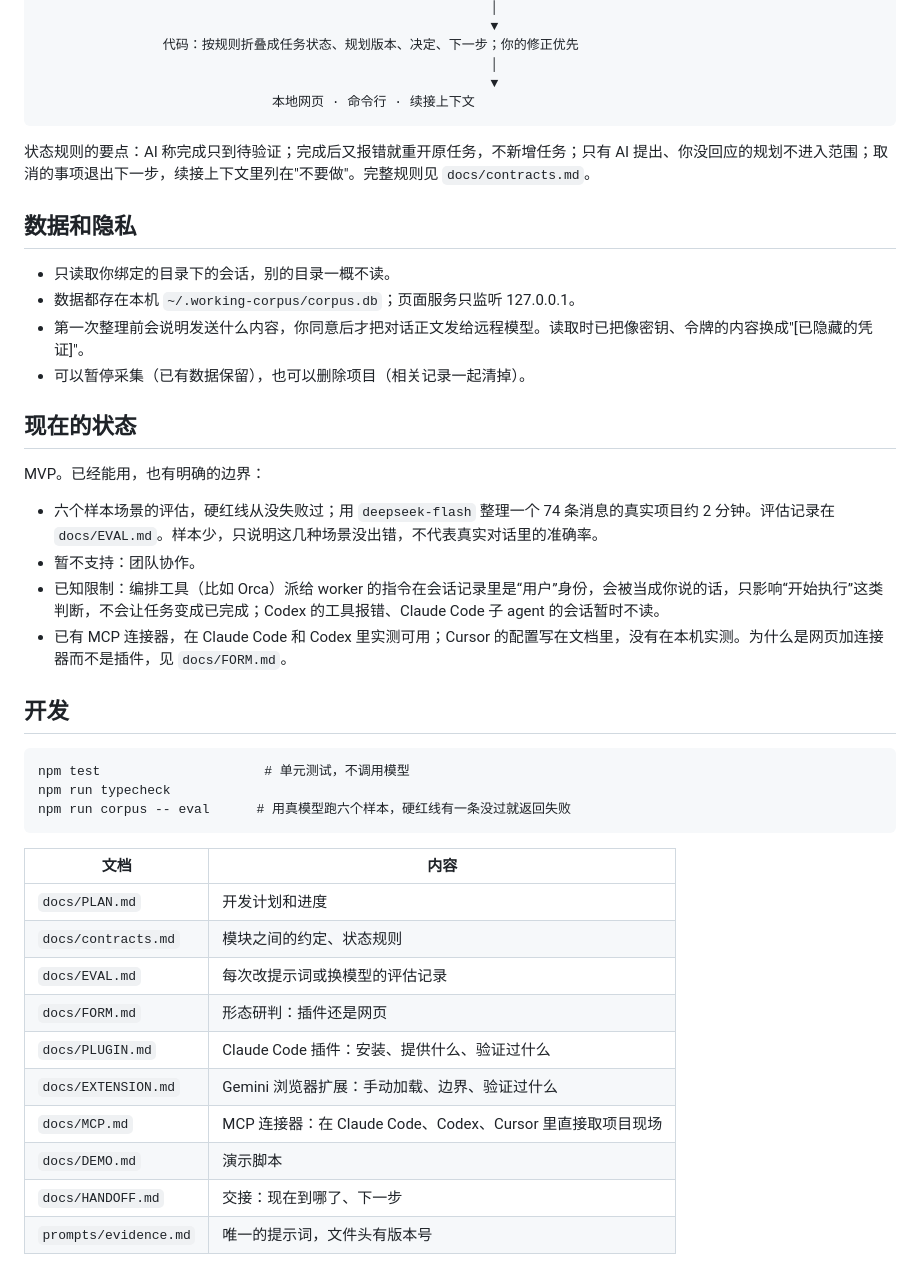
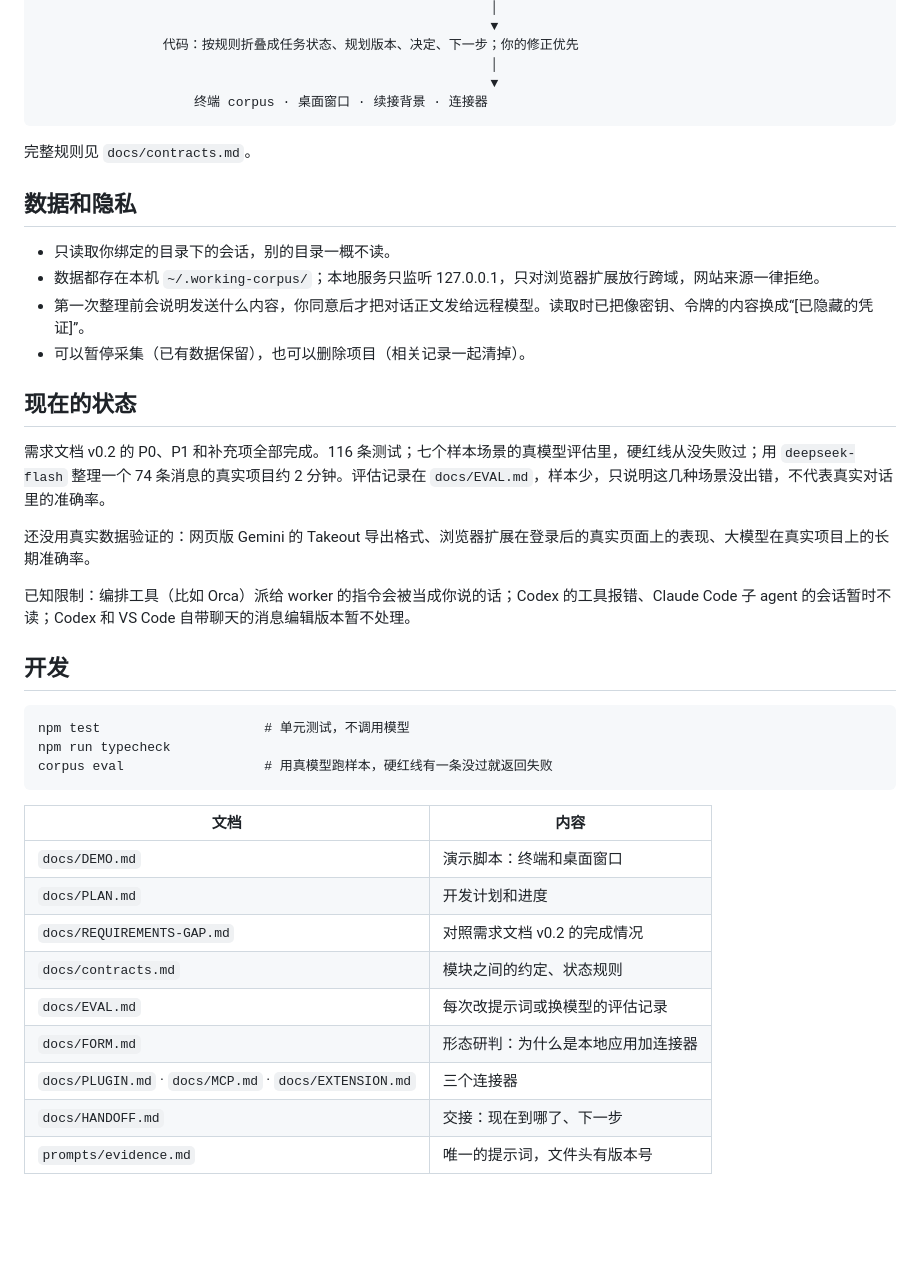
Before and after one commit to Longado/agent-gongpai, a Markdown page: README.md, the part around one of its changes. GitHub-like rendering; blank space fills up the shorter version.

````diff
--- a/README.md
+++ b/README.md
@@ -91,44 +102,42 @@ VS Code 聊天记录 ─────┼─ 读取、过滤、去重、隐藏凭
                 代码：按规则折叠成任务状态、规划版本、决定、下一步；你的修正优先
                                                           │
                                                           ▼
-                              本地网页 · 命令行 · 续接上下文
+                    终端 corpus · 桌面窗口 · 续接背景 · 连接器
 ```
 
-状态规则的要点：AI 称完成只到待验证；完成后又报错就重开原任务，不新增任务；只有 AI 提出、你没回应的规划不进入范围；取消的事项退出下一步，续接上下文里列在"不要做"。完整规则见 `docs/contracts.md`。
+完整规则见 `docs/contracts.md`。
 
 ## 数据和隐私
 
 - 只读取你绑定的目录下的会话，别的目录一概不读。
-- 数据都存在本机 `~/.working-corpus/corpus.db`；页面服务只监听 127.0.0.1。
-- 第一次整理前会说明发送什么内容，你同意后才把对话正文发给远程模型。读取时已把像密钥、令牌的内容换成"[已隐藏的凭证]"。
+- 数据都存在本机 `~/.working-corpus/`；本地服务只监听 127.0.0.1，只对浏览器扩展放行跨域，网站来源一律拒绝。
+- 第一次整理前会说明发送什么内容，你同意后才把对话正文发给远程模型。读取时已把像密钥、令牌的内容换成“[已隐藏的凭证]”。
 - 可以暂停采集（已有数据保留），也可以删除项目（相关记录一起清掉）。
 
 ## 现在的状态
 
-MVP。已经能用，也有明确的边界：
+需求文档 v0.2 的 P0、P1 和补充项全部完成。116 条测试；七个样本场景的真模型评估里，硬红线从没失败过；用 `deepseek-flash` 整理一个 74 条消息的真实项目约 2 分钟。评估记录在 `docs/EVAL.md`，样本少，只说明这几种场景没出错，不代表真实对话里的准确率。
 
-- 六个样本场景的评估，硬红线从没失败过；用 `deepseek-flash` 整理一个 74 条消息的真实项目约 2 分钟。评估记录在 `docs/EVAL.md`。样本少，只说明这几种场景没出错，不代表真实对话里的准确率。
-- 暂不支持：团队协作。
-- 已知限制：编排工具（比如 Orca）派给 worker 的指令在会话记录里是“用户”身份，会被当成你说的话，只影响“开始执行”这类判断，不会让任务变成已完成；Codex 的工具报错、Claude Code 子 agent 的会话暂时不读。
-- 已有 MCP 连接器，在 Claude Code 和 Codex 里实测可用；Cursor 的配置写在文档里，没有在本机实测。为什么是网页加连接器而不是插件，见 `docs/FORM.md`。
+还没用真实数据验证的：网页版 Gemini 的 Takeout 导出格式、浏览器扩展在登录后的真实页面上的表现、大模型在真实项目上的长期准确率。
+
+已知限制：编排工具（比如 Orca）派给 worker 的指令会被当成你说的话；Codex 的工具报错、Claude Code 子 agent 的会话暂时不读；Codex 和 VS Code 自带聊天的消息编辑版本暂不处理。
 
 ## 开发
 
 ```
 npm test                     # 单元测试，不调用模型
 npm run typecheck
-npm run corpus -- eval      # 用真模型跑六个样本，硬红线有一条没过就返回失败
+corpus eval                  # 用真模型跑样本，硬红线有一条没过就返回失败
 ```
 
 | 文档 | 内容 |
 |---|---|
+| `docs/DEMO.md` | 演示脚本：终端和桌面窗口 |
 | `docs/PLAN.md` | 开发计划和进度 |
+| `docs/REQUIREMENTS-GAP.md` | 对照需求文档 v0.2 的完成情况 |
 | `docs/contracts.md` | 模块之间的约定、状态规则 |
 | `docs/EVAL.md` | 每次改提示词或换模型的评估记录 |
-| `docs/FORM.md` | 形态研判：插件还是网页 |
-| `docs/PLUGIN.md` | Claude Code 插件：安装、提供什么、验证过什么 |
-| `docs/EXTENSION.md` | Gemini 浏览器扩展：手动加载、边界、验证过什么 |
-| `docs/MCP.md` | MCP 连接器：在 Claude Code、Codex、Cursor 里直接取项目现场 |
-| `docs/DEMO.md` | 演示脚本 |
+| `docs/FORM.md` | 形态研判：为什么是本地应用加连接器 |
+| `docs/PLUGIN.md` · `docs/MCP.md` · `docs/EXTENSION.md` | 三个连接器 |
 | `docs/HANDOFF.md` | 交接：现在到哪了、下一步 |
 | `prompts/evidence.md` | 唯一的提示词，文件头有版本号 |
````
Also changed, not shown: other parts of README.md (+60 -49 lines), docs/DEMO.md (+15 -11 lines), docs/cli.png (added), 8 other files.
